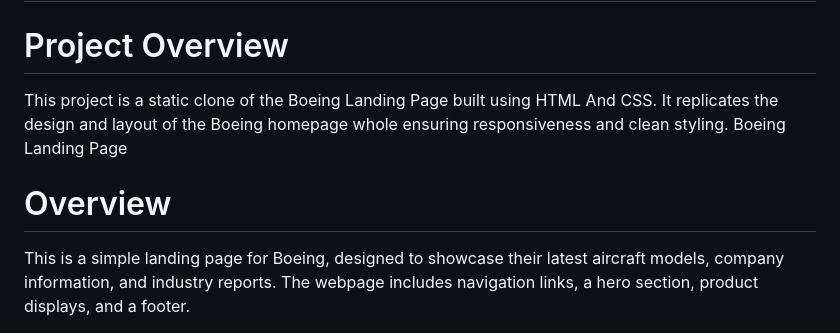
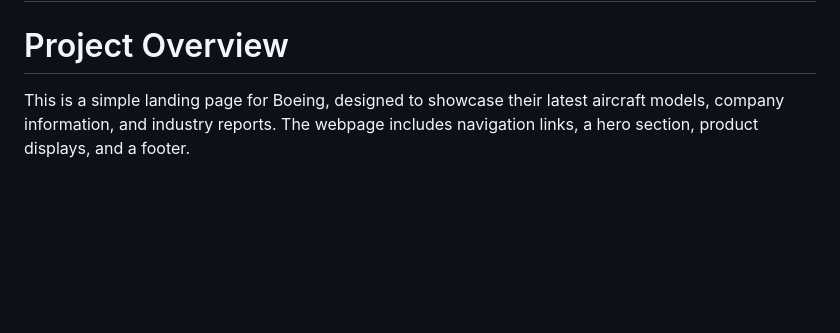
Before and after one commit to MaradanaPradeep/aero_web_Roll-No, a Markdown page: README.md, the part around the change. Rendered like a GitHub page; blank space fills up the shorter version.

Commit message:
Updated README with new details

```diff
--- a/README.md
+++ b/README.md
@@ -1,11 +1,6 @@
 # aero_web_Roll-No
 #                                   Boeing Landing Page clone
 # Project Overview
-This project is a static clone of the Boeing Landing Page built using HTML And CSS.
-It replicates the design and layout of the Boeing homepage whole ensuring responsiveness and clean styling.
-Boeing Landing Page
-
-# Overview
 
 This is a simple landing page for Boeing, designed to showcase their latest aircraft models, company information, and industry reports. The webpage includes navigation links, a hero section, product displays, and a footer.
 
```
